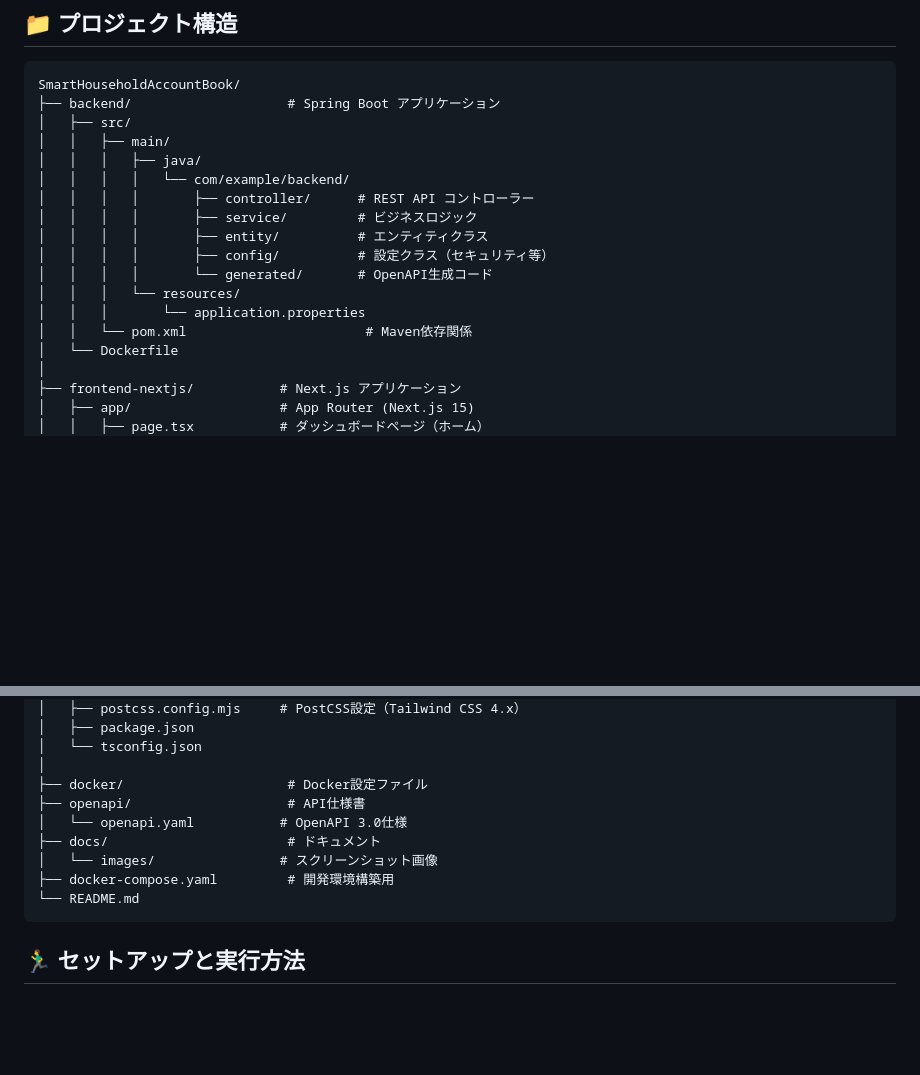
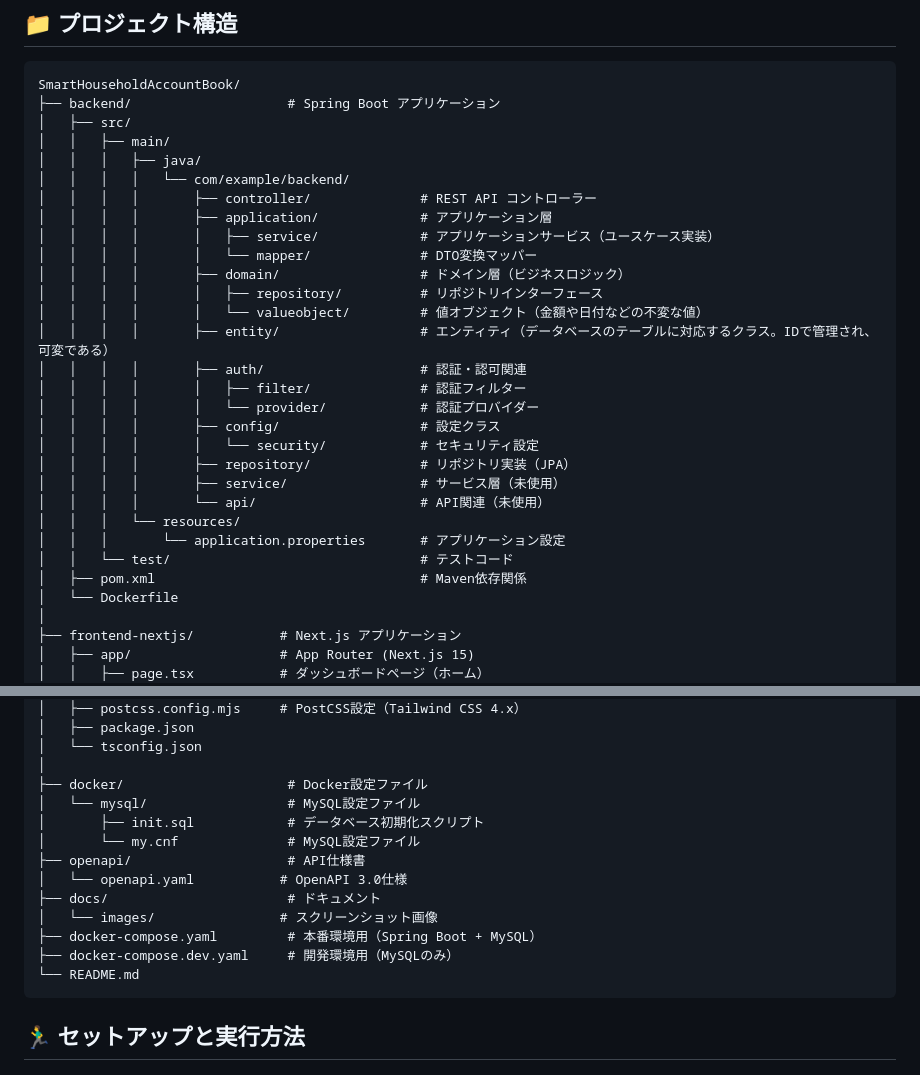
Before and after one commit to DRS22DownForce/SmartHouseholdAccountBook, a Markdown page: README.md, 2 parts joined by grey strips. Drawn GitHub-style; blank space fills up the shorter version.

Commit message:
README.mdを更新し、プロジェクトのディレクトリ構造を整理しました。アプリケーション層、ドメイン層、認証関連のディレクトリを追加し、各層の役割を明確化しました。また、Docker設定ファイルにMySQL関連の設定を追加し、docker-composeファイルを本番環境用に更新しました。

````diff
--- a/README.md
+++ b/README.md
@@ -93,14 +93,26 @@ SmartHouseholdAccountBook/
 │   │   ├── main/
 │   │   │   ├── java/
 │   │   │   │   └── com/example/backend/
-│   │   │   │       ├── controller/      # REST API コントローラー
-│   │   │   │       ├── service/         # ビジネスロジック
-│   │   │   │       ├── entity/          # エンティティクラス
-│   │   │   │       ├── config/          # 設定クラス（セキュリティ等）
-│   │   │   │       └── generated/       # OpenAPI生成コード
+│   │   │   │       ├── controller/              # REST API コントローラー
+│   │   │   │       ├── application/             # アプリケーション層
+│   │   │   │       │   ├── service/             # アプリケーションサービス（ユースケース実装）
+│   │   │   │       │   └── mapper/              # DTO変換マッパー
+│   │   │   │       ├── domain/                  # ドメイン層（ビジネスロジック）
+│   │   │   │       │   ├── repository/          # リポジトリインターフェース
+│   │   │   │       │   └── valueobject/         # 値オブジェクト（金額や日付などの不変な値）
+│   │   │   │       ├── entity/                  # エンティティ（データベースのテーブルに対応するクラス。IDで管理され、可変である）
+│   │   │   │       ├── auth/                    # 認証・認可関連
+│   │   │   │       │   ├── filter/              # 認証フィルター
+│   │   │   │       │   └── provider/            # 認証プロバイダー
+│   │   │   │       ├── config/                  # 設定クラス
+│   │   │   │       │   └── security/            # セキュリティ設定
+│   │   │   │       ├── repository/              # リポジトリ実装（JPA）
+│   │   │   │       ├── service/                 # サービス層（未使用）
+│   │   │   │       └── api/                     # API関連（未使用）
 │   │   │   └── resources/
-│   │   │       └── application.properties
-│   │   └── pom.xml                       # Maven依存関係
+│   │   │       └── application.properties       # アプリケーション設定
+│   │   └── test/                                # テストコード
+│   ├── pom.xml                                  # Maven依存関係
 │   └── Dockerfile
 │
 ├── frontend-nextjs/           # Next.js アプリケーション
@@ -133,11 +145,15 @@ SmartHouseholdAccountBook/
 │   └── tsconfig.json
 │
 ├── docker/                     # Docker設定ファイル
+│   └── mysql/                  # MySQL設定ファイル
+│       ├── init.sql            # データベース初期化スクリプト
+│       └── my.cnf              # MySQL設定ファイル
 ├── openapi/                    # API仕様書
 │   └── openapi.yaml           # OpenAPI 3.0仕様
 ├── docs/                       # ドキュメント
 │   └── images/                # スクリーンショット画像
-├── docker-compose.yaml         # 開発環境構築用
+├── docker-compose.yaml         # 本番環境用（Spring Boot + MySQL）
+├── docker-compose.dev.yaml     # 開発環境用（MySQLのみ）
 └── README.md
 ```
 
````
